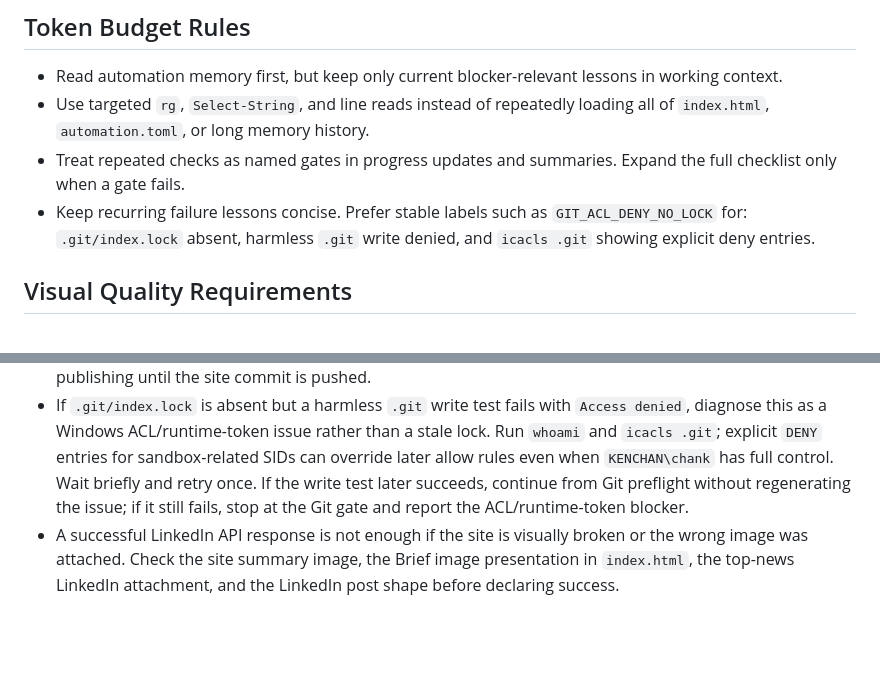
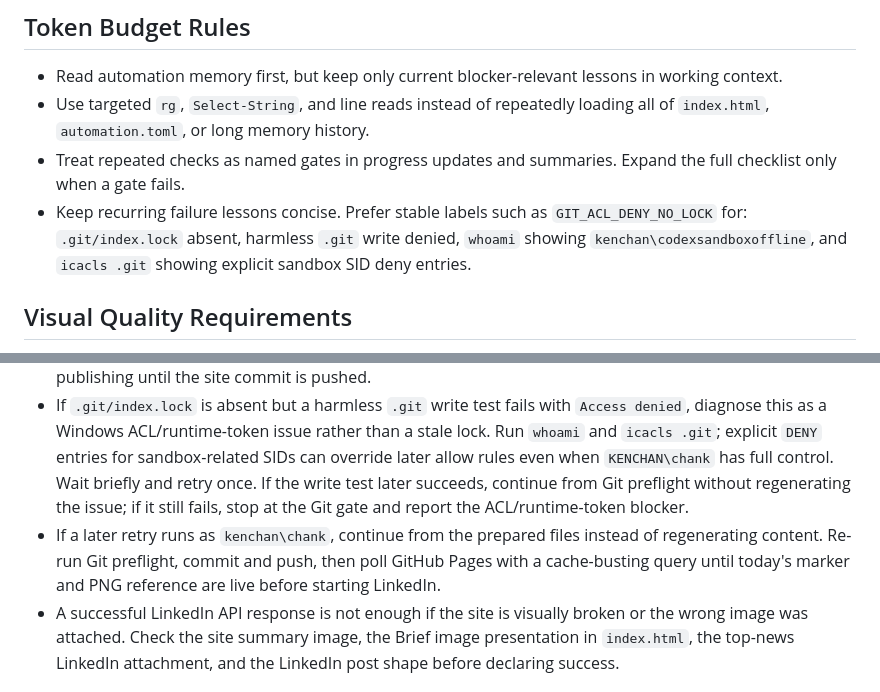
Before and after one commit to kenchankh97/ai-daily, a Markdown page: AUTOMATION.md, 2 parts joined by grey strips. Rendered like a GitHub page; blank space fills up the shorter version.

Commit message:
Document GitHub deployment recovery

```diff
--- a/AUTOMATION.md
+++ b/AUTOMATION.md
@@ -43,7 +43,7 @@ This automation must finish the publishing pipeline in order. Do not publish Lin
 - Read automation memory first, but keep only current blocker-relevant lessons in working context.
 - Use targeted `rg`, `Select-String`, and line reads instead of repeatedly loading all of `index.html`, `automation.toml`, or long memory history.
 - Treat repeated checks as named gates in progress updates and summaries. Expand the full checklist only when a gate fails.
-- Keep recurring failure lessons concise. Prefer stable labels such as `GIT_ACL_DENY_NO_LOCK` for: `.git/index.lock` absent, harmless `.git` write denied, and `icacls .git` showing explicit deny entries.
+- Keep recurring failure lessons concise. Prefer stable labels such as `GIT_ACL_DENY_NO_LOCK` for: `.git/index.lock` absent, harmless `.git` write denied, `whoami` showing `kenchan\codexsandboxoffline`, and `icacls .git` showing explicit sandbox SID deny entries.
 
 ## Visual Quality Requirements
 
@@ -61,6 +61,7 @@ This automation must finish the publishing pipeline in order. Do not publish Lin
 - Do not stop after generating files. The run is incomplete until the commit is pushed and the LinkedIn UGC helper returns a share URN, or a clear blocker is reported.
 - If `git add` fails with `Unable to create .git/index.lock: Permission denied`, check for `.git/index.lock`, verify `git status --short`, and retry after the runtime permissions are available. Do not run LinkedIn publishing until the site commit is pushed.
 - If `.git/index.lock` is absent but a harmless `.git` write test fails with `Access denied`, diagnose this as a Windows ACL/runtime-token issue rather than a stale lock. Run `whoami` and `icacls .git`; explicit `DENY` entries for sandbox-related SIDs can override later allow rules even when `KENCHAN\chank` has full control. Wait briefly and retry once. If the write test later succeeds, continue from Git preflight without regenerating the issue; if it still fails, stop at the Git gate and report the ACL/runtime-token blocker.
+- If a later retry runs as `kenchan\chank`, continue from the prepared files instead of regenerating content. Re-run Git preflight, commit and push, then poll GitHub Pages with a cache-busting query until today's marker and PNG reference are live before starting LinkedIn.
 - A successful LinkedIn API response is not enough if the site is visually broken or the wrong image was attached. Check the site summary image, the Brief image presentation in `index.html`, the top-news LinkedIn attachment, and the LinkedIn post shape before declaring success.
 
 ## Local Secrets
```
